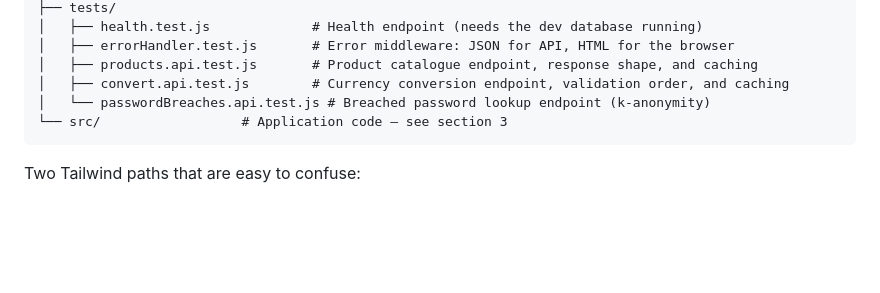
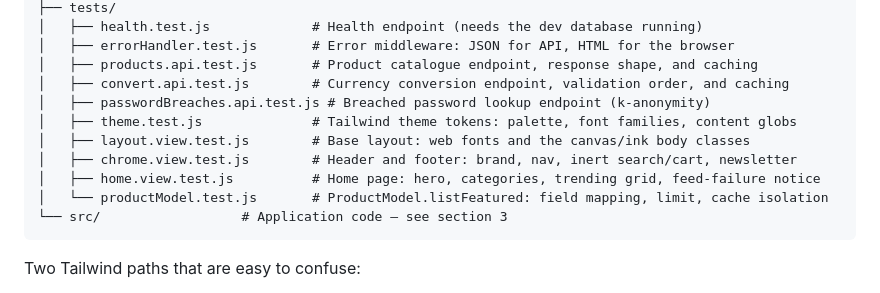
Before and after one commit to crispervas/Lpaecomms, a Markdown page: documentation/structure_files.md, the part around the change. GitHub-like rendering; blank space fills up the shorter version.

Commit message:
docs: list the test files in the structure document

````diff
--- a/documentation/structure_files.md
+++ b/documentation/structure_files.md
@@ -71,7 +71,12 @@ web/
 │   ├── errorHandler.test.js       # Error middleware: JSON for API, HTML for the browser
 │   ├── products.api.test.js       # Product catalogue endpoint, response shape, and caching
 │   ├── convert.api.test.js        # Currency conversion endpoint, validation order, and caching
-│   └── passwordBreaches.api.test.js # Breached password lookup endpoint (k-anonymity)
+│   ├── passwordBreaches.api.test.js # Breached password lookup endpoint (k-anonymity)
+│   ├── theme.test.js              # Tailwind theme tokens: palette, font families, content globs
+│   ├── layout.view.test.js        # Base layout: web fonts and the canvas/ink body classes
+│   ├── chrome.view.test.js        # Header and footer: brand, nav, inert search/cart, newsletter
+│   ├── home.view.test.js          # Home page: hero, categories, trending grid, feed-failure notice
+│   └── productModel.test.js       # ProductModel.listFeatured: field mapping, limit, cache isolation
 └── src/                  # Application code — see section 3
 ```
 
````
